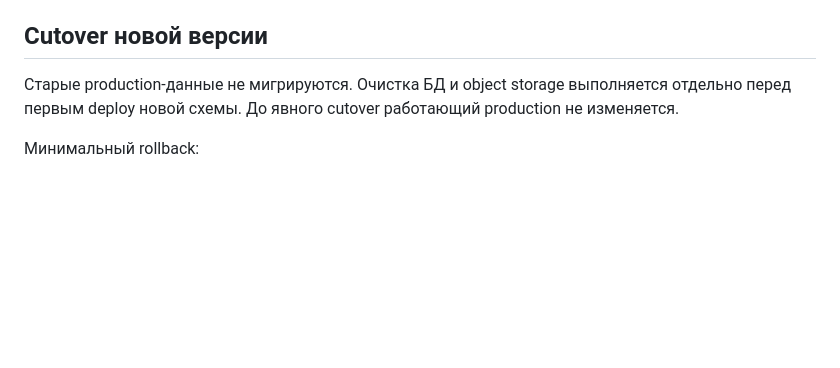
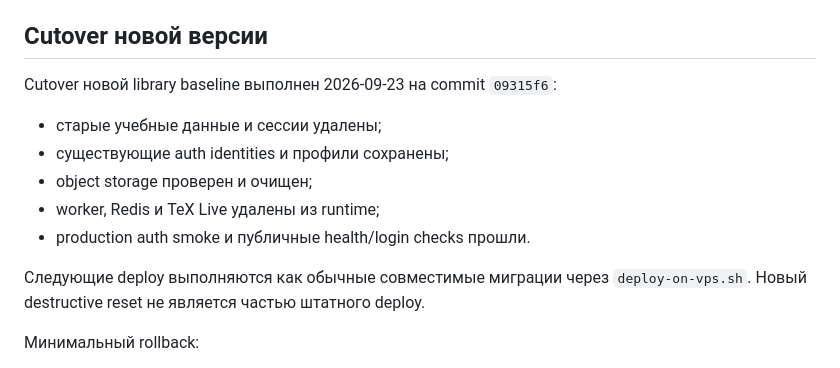
Before and after one commit to inakado/continuum, a Markdown page: deploy/README.md, the part around the change. Drawn GitHub-style; blank space fills up the shorter version.

Commit message:
docs: record production library cutover

```diff
--- a/deploy/README.md
+++ b/deploy/README.md
@@ -58,7 +58,15 @@ MIGRATIONS_APPROVED=yes APP_DOMAIN=vl-physics.ru ./deploy/scripts/deploy-on-vps.
 
 ## Cutover новой версии
 
-Старые production-данные не мигрируются. Очистка БД и object storage выполняется отдельно перед первым deploy новой схемы. До явного cutover работающий production не изменяется.
+Cutover новой library baseline выполнен 2026-09-23 на commit `09315f6`:
+
+- старые учебные данные и сессии удалены;
+- существующие auth identities и профили сохранены;
+- object storage проверен и очищен;
+- worker, Redis и TeX Live удалены из runtime;
+- production auth smoke и публичные health/login checks прошли.
+
+Следующие deploy выполняются как обычные совместимые миграции через `deploy-on-vps.sh`. Новый destructive reset не является частью штатного deploy.
 
 Минимальный rollback:
 
```
Also changed, not shown: 1 other file.
